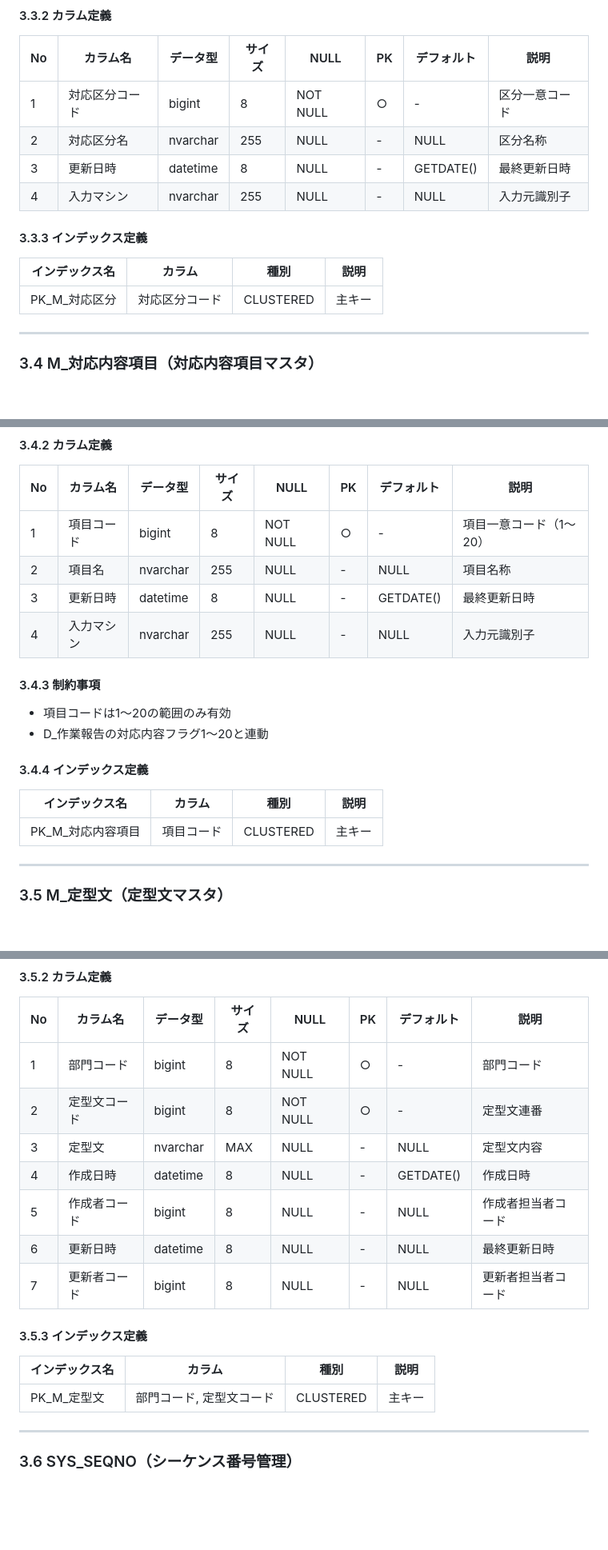
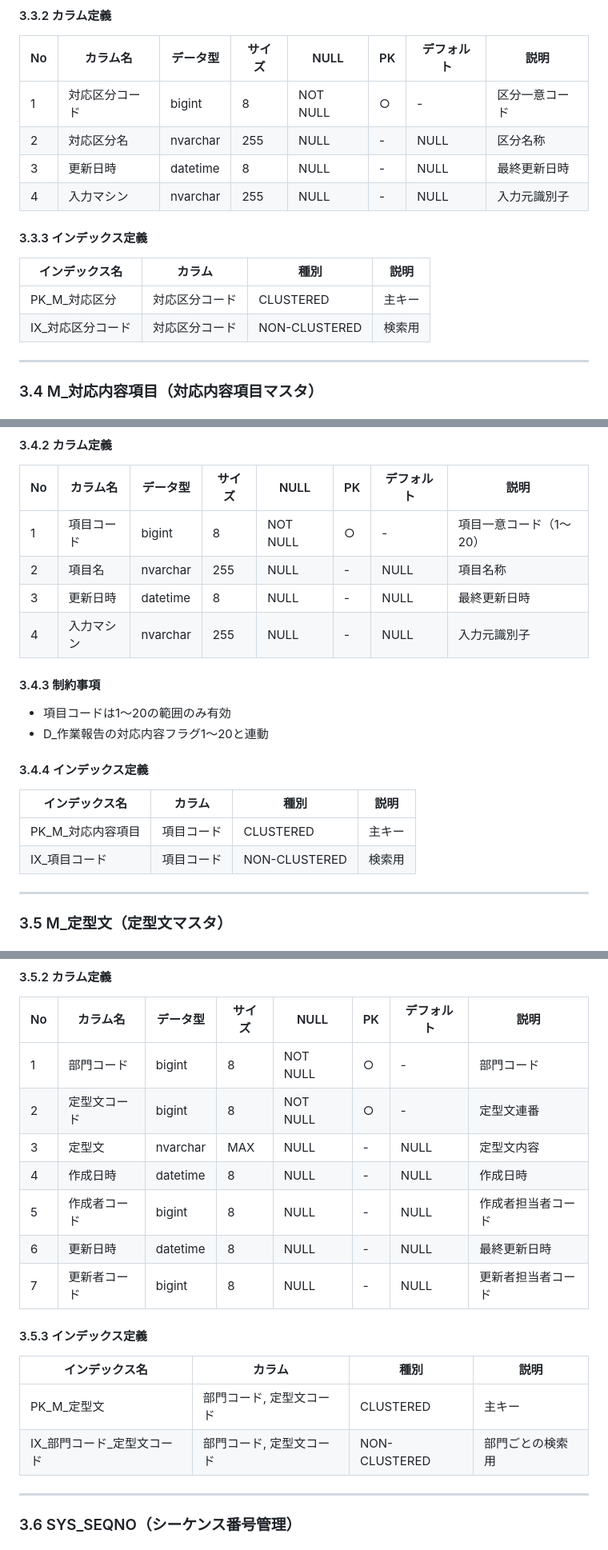
Before and after one commit to OIS-h-nema/Support-system_PHPver, a Markdown page: 03_設計/DB詳細設計書.md, 3 parts joined by grey strips. Shown: that part at 80% size. Drawn GitHub-style; blank space fills up the shorter version.

Commit message:
Update master table design specs

```diff
--- a/03_設計/DB詳細設計書.md
+++ b/03_設計/DB詳細設計書.md
@@ -197,7 +197,7 @@ $pdo_conn = new PDO($dsn, $username, $password, $options);
 |----|---------|---------|-------|------|-----|-----------|------|
 | 1 | 対応区分コード | bigint | 8 | NOT NULL | ○ | - | 区分一意コード |
 | 2 | 対応区分名 | nvarchar | 255 | NULL | - | NULL | 区分名称 |
-| 3 | 更新日時 | datetime | 8 | NULL | - | GETDATE() | 最終更新日時 |
+| 3 | 更新日時 | datetime | 8 | NULL | - | NULL | 最終更新日時 |
 | 4 | 入力マシン | nvarchar | 255 | NULL | - | NULL | 入力元識別子 |
 
 #### 3.3.3 インデックス定義
@@ -205,6 +205,7 @@ $pdo_conn = new PDO($dsn, $username, $password, $options);
 | インデックス名 | カラム | 種別 | 説明 |
 |--------------|--------|------|------|
 | PK_M_対応区分 | 対応区分コード | CLUSTERED | 主キー |
+| IX_対応区分コード | 対応区分コード | NON-CLUSTERED | 検索用 |
 
 ---
 
@@ -225,7 +226,7 @@ $pdo_conn = new PDO($dsn, $username, $password, $options);
 |----|---------|---------|-------|------|-----|-----------|------|
 | 1 | 項目コード | bigint | 8 | NOT NULL | ○ | - | 項目一意コード（1〜20） |
 | 2 | 項目名 | nvarchar | 255 | NULL | - | NULL | 項目名称 |
-| 3 | 更新日時 | datetime | 8 | NULL | - | GETDATE() | 最終更新日時 |
+| 3 | 更新日時 | datetime | 8 | NULL | - | NULL | 最終更新日時 |
 | 4 | 入力マシン | nvarchar | 255 | NULL | - | NULL | 入力元識別子 |
 
 #### 3.4.3 制約事項
@@ -238,6 +239,7 @@ $pdo_conn = new PDO($dsn, $username, $password, $options);
 | インデックス名 | カラム | 種別 | 説明 |
 |--------------|--------|------|------|
 | PK_M_対応内容項目 | 項目コード | CLUSTERED | 主キー |
+| IX_項目コード | 項目コード | NON-CLUSTERED | 検索用 |
 
 ---
 
@@ -259,7 +261,7 @@ $pdo_conn = new PDO($dsn, $username, $password, $options);
 | 1 | 部門コード | bigint | 8 | NOT NULL | ○ | - | 部門コード |
 | 2 | 定型文コード | bigint | 8 | NOT NULL | ○ | - | 定型文連番 |
 | 3 | 定型文 | nvarchar | MAX | NULL | - | NULL | 定型文内容 |
-| 4 | 作成日時 | datetime | 8 | NULL | - | GETDATE() | 作成日時 |
+| 4 | 作成日時 | datetime | 8 | NULL | - | NULL | 作成日時 |
 | 5 | 作成者コード | bigint | 8 | NULL | - | NULL | 作成者担当者コード |
 | 6 | 更新日時 | datetime | 8 | NULL | - | NULL | 最終更新日時 |
 | 7 | 更新者コード | bigint | 8 | NULL | - | NULL | 更新者担当者コード |
@@ -269,6 +271,7 @@ $pdo_conn = new PDO($dsn, $username, $password, $options);
 | インデックス名 | カラム | 種別 | 説明 |
 |--------------|--------|------|------|
 | PK_M_定型文 | 部門コード, 定型文コード | CLUSTERED | 主キー |
+| IX_部門コード_定型文コード | 部門コード, 定型文コード | NON-CLUSTERED | 部門ごとの検索用 |
 
 ---
 
```
